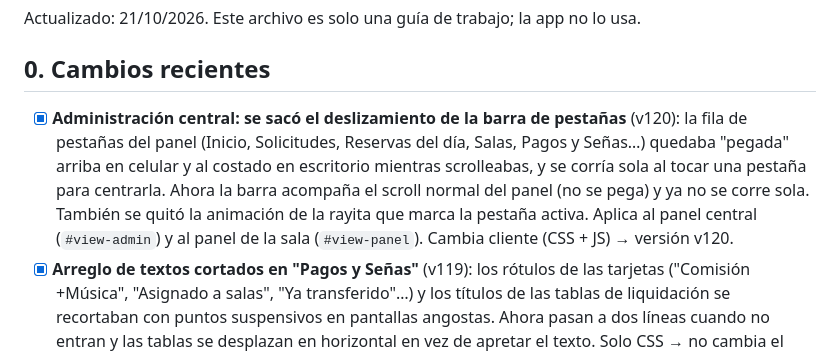
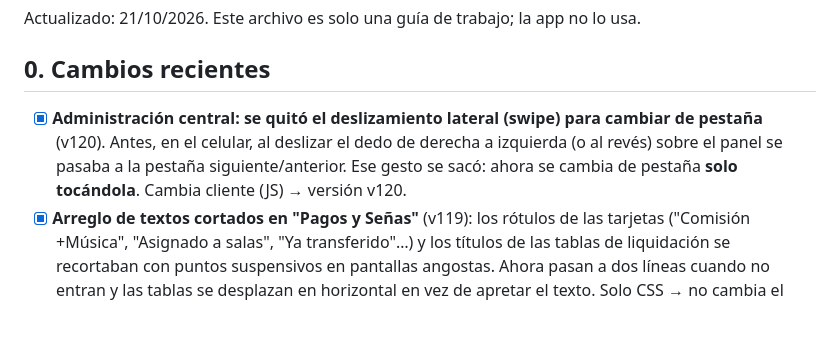
Before and after one commit to masmusicaapp/MAS-MUSICA, a Markdown page: PENDIENTES.md, the part around the change. Drawn GitHub-style; blank space fills up the shorter version.

Commit message:
v120: revertir sticky del panel admin y quitar el swipe lateral de pestanas (PENDIENTES.md)

```diff
--- a/PENDIENTES.md
+++ b/PENDIENTES.md
@@ -4,14 +4,11 @@ Actualizado: 21/10/2026. Este archivo es solo una guía de trabajo; la app no lo
 
 ## 0. Cambios recientes
 
-- [x] **Administración central: se sacó el deslizamiento de la barra de pestañas** (v120):
-      la fila de pestañas del panel (Inicio, Solicitudes, Reservas del día, Salas, Pagos y
-      Señas…) quedaba "pegada" arriba en celular y al costado en escritorio mientras
-      scrolleabas, y se corría sola al tocar una pestaña para centrarla. Ahora la barra
-      acompaña el scroll normal del panel (no se pega) y ya no se corre sola. También se
-      quitó la animación de la rayita que marca la pestaña activa. Aplica al panel central
-      (`#view-admin`) y al panel de la sala (`#view-panel`). Cambia cliente (CSS + JS) →
-      versión v120.
+- [x] **Administración central: se quitó el deslizamiento lateral (swipe) para cambiar de
+      pestaña** (v120). Antes, en el celular, al deslizar el dedo de derecha a izquierda
+      (o al revés) sobre el panel se pasaba a la pestaña siguiente/anterior. Ese gesto se
+      sacó: ahora se cambia de pestaña **solo tocándola**. Cambia cliente (JS) → versión
+      v120.
 - [x] **Arreglo de textos cortados en "Pagos y Señas"** (v119): los rótulos de las
       tarjetas ("Comisión +Música", "Asignado a salas", "Ya transferido"…) y los títulos
       de las tablas de liquidación se recortaban con puntos suspensivos en pantallas
```
